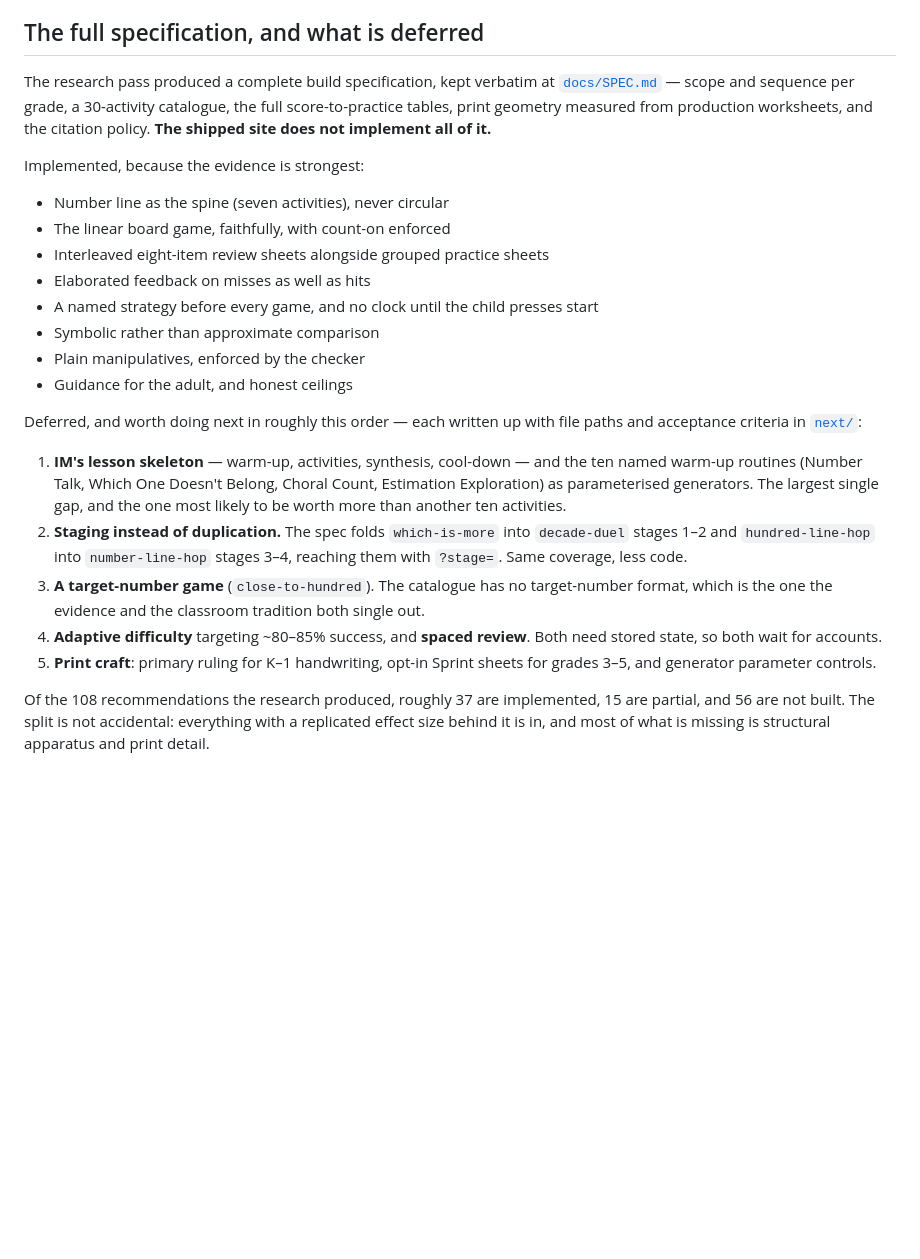
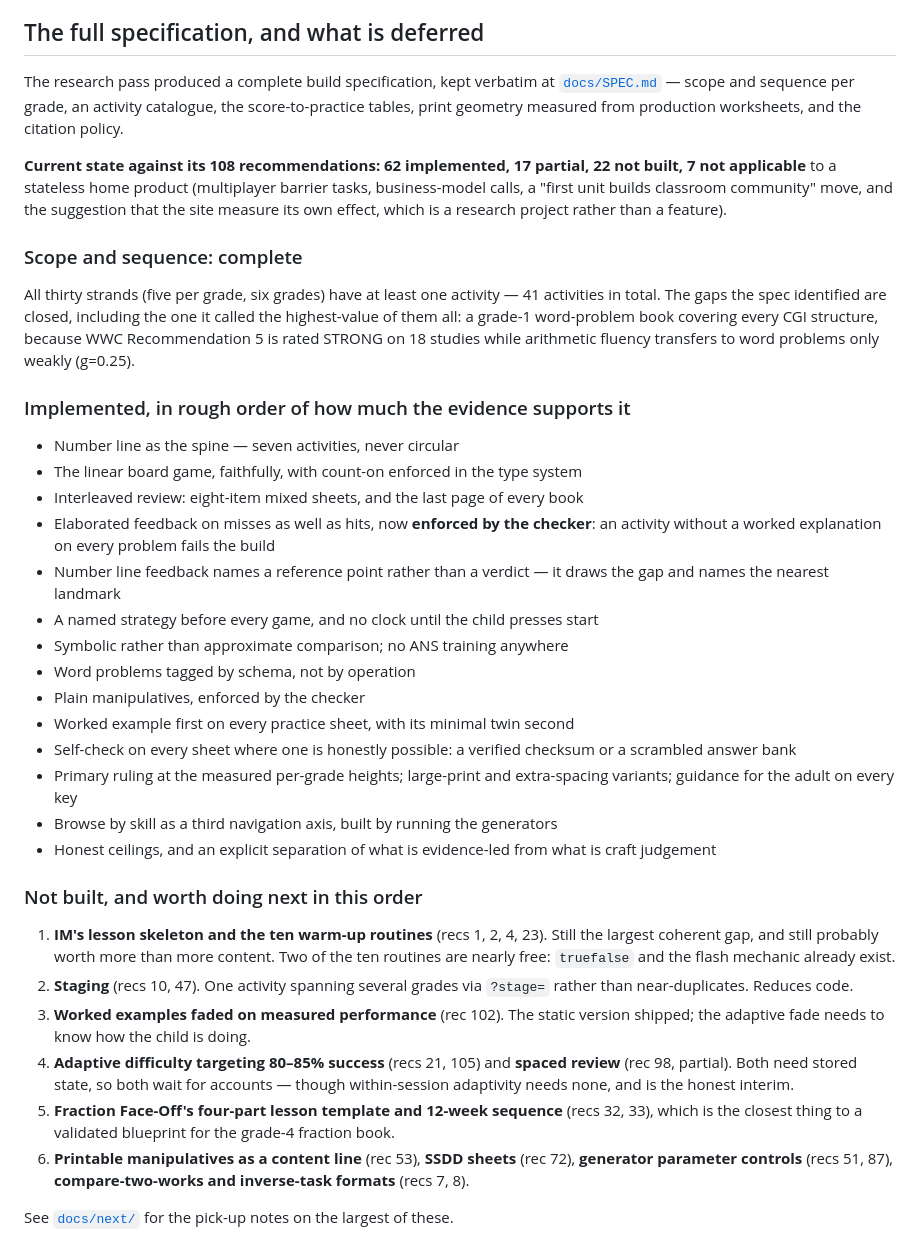
Before and after one commit to yeatmanlab/izzimath, a Markdown page: docs/EVIDENCE.md, the part around the change. Drawn GitHub-style; blank space fills up the shorter version.

Commit message:
Record the current state against the research
62 of the 108 recommendations implemented, 17 partial, 22 not built, and 7
not applicable to a stateless home product. Up from 37 implemented.

Scope and sequence is now complete: all thirty strands covered by 41
activities. docs/EVIDENCE.md lists what is in, what is not, and the order
worth doing the rest in; docs/next/ carries the pick-up notes.

The largest remaining gap is unchanged and worth restating: IM's lesson
skeleton and its ten warm-up routines. Two of the ten are nearly free,
since the true/false type and the flash mechanic already exist.

Co-Authored-By: Claude Opus 5 <noreply@anthropic.com>

```diff
--- a/docs/EVIDENCE.md
+++ b/docs/EVIDENCE.md
@@ -205,39 +205,64 @@ reading directly:
 ## The full specification, and what is deferred
 
 The research pass produced a complete build specification, kept verbatim at
-[`docs/SPEC.md`](SPEC.md) — scope and sequence per grade, a 30-activity catalogue, the
-full score-to-practice tables, print geometry measured from production worksheets, and
-the citation policy. **The shipped site does not implement all of it.**
+[`docs/SPEC.md`](SPEC.md) — scope and sequence per grade, an activity catalogue,
+the score-to-practice tables, print geometry measured from production worksheets,
+and the citation policy.
 
-Implemented, because the evidence is strongest:
+**Current state against its 108 recommendations: 62 implemented, 17 partial,
+22 not built, 7 not applicable** to a stateless home product (multiplayer barrier
+tasks, business-model calls, a "first unit builds classroom community" move, and
+the suggestion that the site measure its own effect, which is a research project
+rather than a feature).
 
-- Number line as the spine (seven activities), never circular
-- The linear board game, faithfully, with count-on enforced
-- Interleaved eight-item review sheets alongside grouped practice sheets
-- Elaborated feedback on misses as well as hits
+### Scope and sequence: complete
+
+All thirty strands (five per grade, six grades) have at least one activity — 41
+activities in total. The gaps the spec identified are closed, including the one it
+called the highest-value of them all: a grade-1 word-problem book covering every
+CGI structure, because WWC Recommendation 5 is rated STRONG on 18 studies while
+arithmetic fluency transfers to word problems only weakly (g=0.25).
+
+### Implemented, in rough order of how much the evidence supports it
+
+- Number line as the spine — seven activities, never circular
+- The linear board game, faithfully, with count-on enforced in the type system
+- Interleaved review: eight-item mixed sheets, and the last page of every book
+- Elaborated feedback on misses as well as hits, now **enforced by the checker**:
+  an activity without a worked explanation on every problem fails the build
+- Number line feedback names a reference point rather than a verdict — it draws
+  the gap and names the nearest landmark
 - A named strategy before every game, and no clock until the child presses start
-- Symbolic rather than approximate comparison
+- Symbolic rather than approximate comparison; no ANS training anywhere
+- Word problems tagged by schema, not by operation
 - Plain manipulatives, enforced by the checker
-- Guidance for the adult, and honest ceilings
+- Worked example first on every practice sheet, with its minimal twin second
+- Self-check on every sheet where one is honestly possible: a verified checksum
+  or a scrambled answer bank
+- Primary ruling at the measured per-grade heights; large-print and extra-spacing
+  variants; guidance for the adult on every key
+- Browse by skill as a third navigation axis, built by running the generators
+- Honest ceilings, and an explicit separation of what is evidence-led from what
+  is craft judgement
 
-Deferred, and worth doing next in roughly this order — each written up with file
-paths and acceptance criteria in [`next/`](next/README.md):
+### Not built, and worth doing next in this order
 
-1. **IM's lesson skeleton** — warm-up, activities, synthesis, cool-down — and the ten
-   named warm-up routines (Number Talk, Which One Doesn't Belong, Choral Count,
-   Estimation Exploration) as parameterised generators. The largest single gap, and
-   the one most likely to be worth more than another ten activities.
-2. **Staging instead of duplication.** The spec folds `which-is-more` into
-   `decade-duel` stages 1–2 and `hundred-line-hop` into `number-line-hop` stages 3–4,
-   reaching them with `?stage=`. Same coverage, less code.
-3. **A target-number game** (`close-to-hundred`). The catalogue has no target-number
-   format, which is the one the evidence and the classroom tradition both single out.
-4. **Adaptive difficulty** targeting ~80–85% success, and **spaced review**. Both need
-   stored state, so both wait for accounts.
-5. **Print craft**: primary ruling for K–1 handwriting, opt-in Sprint sheets for
-   grades 3–5, and generator parameter controls.
+1. **IM's lesson skeleton and the ten warm-up routines** (recs 1, 2, 4, 23). Still
+   the largest coherent gap, and still probably worth more than more content.
+   Two of the ten routines are nearly free: `truefalse` and the flash mechanic
+   already exist.
+2. **Staging** (recs 10, 47). One activity spanning several grades via `?stage=`
+   rather than near-duplicates. Reduces code.
+3. **Worked examples faded on measured performance** (rec 102). The static
+   version shipped; the adaptive fade needs to know how the child is doing.
+4. **Adaptive difficulty targeting 80–85% success** (recs 21, 105) and **spaced
+   review** (rec 98, partial). Both need stored state, so both wait for accounts —
+   though within-session adaptivity needs none, and is the honest interim.
+5. **Fraction Face-Off's four-part lesson template and 12-week sequence**
+   (recs 32, 33), which is the closest thing to a validated blueprint for the
+   grade-4 fraction book.
+6. **Printable manipulatives as a content line** (rec 53), **SSDD sheets**
+   (rec 72), **generator parameter controls** (recs 51, 87), **compare-two-works
+   and inverse-task formats** (recs 7, 8).
 
-Of the 108 recommendations the research produced, roughly 37 are implemented, 15 are
-partial, and 56 are not built. The split is not accidental: everything with a
-replicated effect size behind it is in, and most of what is missing is structural
-apparatus and print detail.
+See [`docs/next/`](next/README.md) for the pick-up notes on the largest of these.
```
Also changed, not shown: docs/next/README.md (+8 -7 lines).
